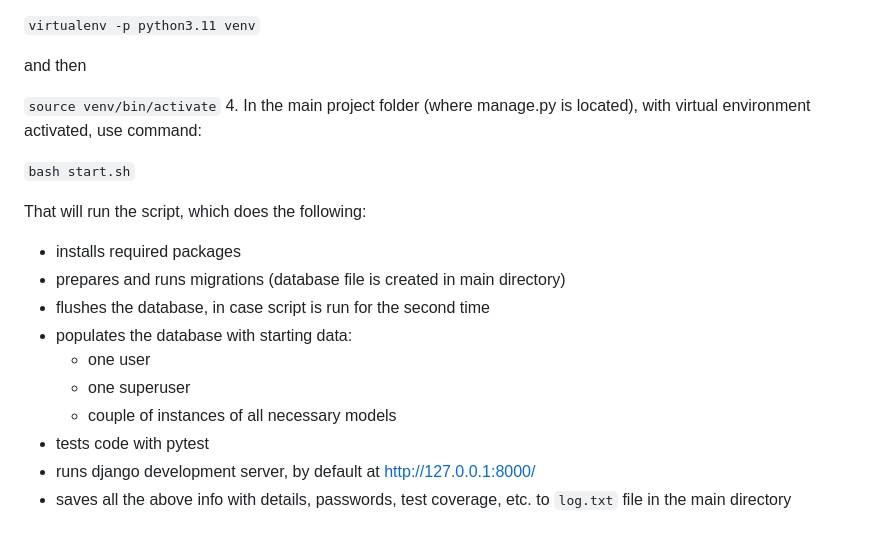
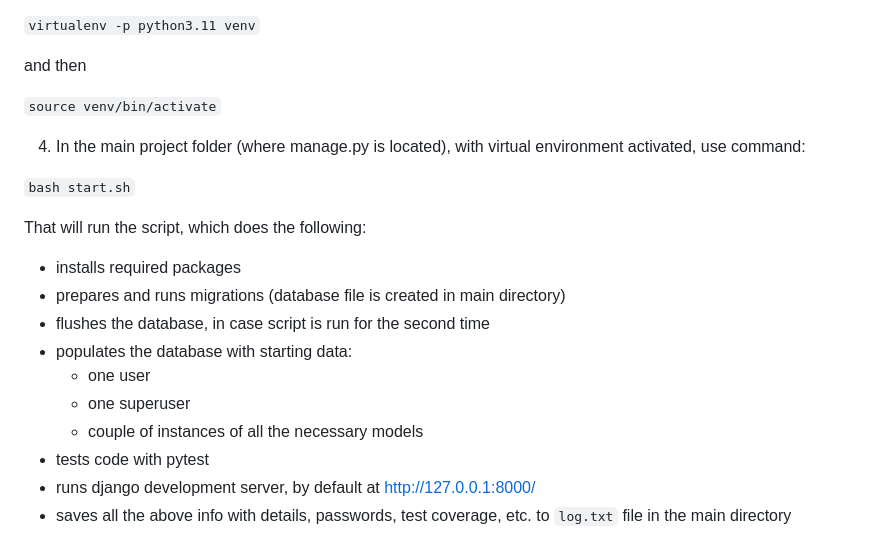
Before and after one commit to Marcin-Fraszczak/Charity, a Markdown page: README.MD, the part around the change. Drawn GitHub-style.

Commit message:
fixed README.MD display

```diff
--- a/README.MD
+++ b/README.MD
@@ -133,6 +133,7 @@ Testpass123
 and then
 
 `source venv/bin/activate`
+
 4. In the main project folder (where manage.py is located), with virtual environment activated, use command:
 
 `bash start.sh`
@@ -144,7 +145,7 @@ That will run the script, which does the following:
 - populates the database with starting data:
     - one user
     - one superuser
-    - couple of instances of all necessary models
+    - couple of instances of all the necessary models
 - tests code with pytest
 - runs django development server, by default at http://127.0.0.1:8000/
 - saves all the above info with details, passwords, test coverage, etc. to `log.txt` file in the main directory
```
